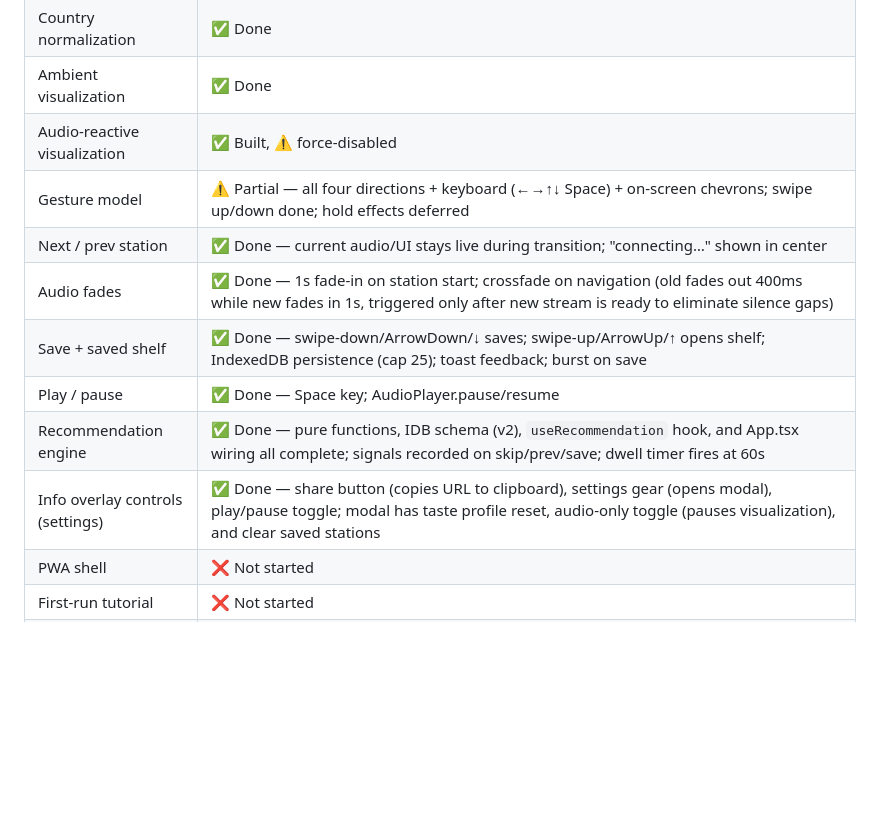
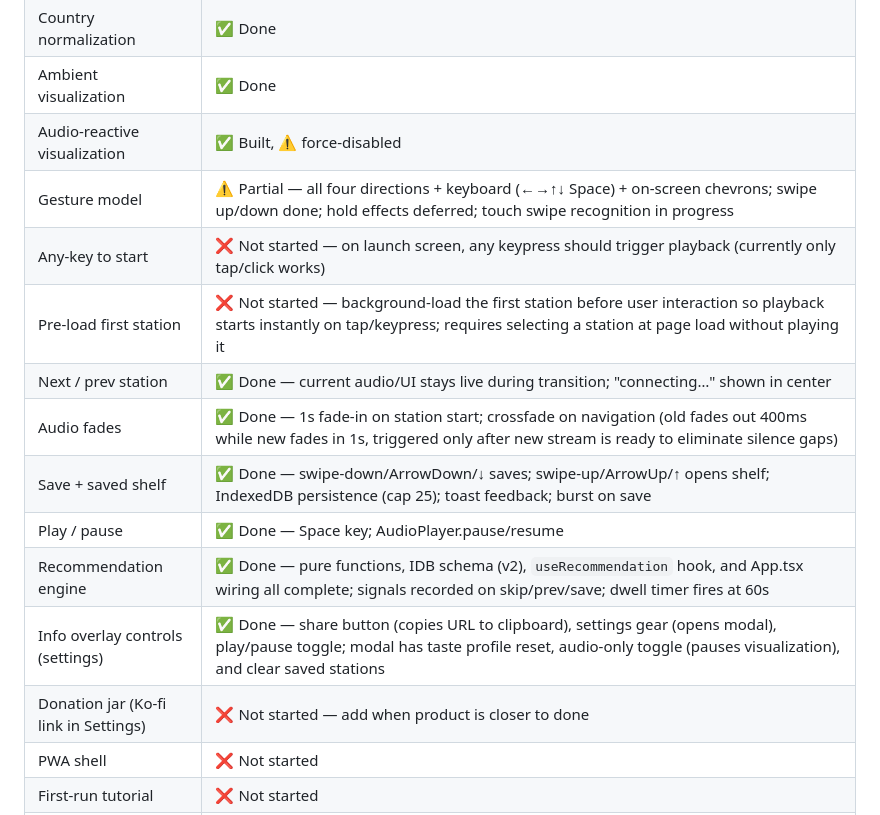
Before and after one commit to vitorpfr/drifting, a Markdown page: docs/web-design-spec.md, the part around the change. GitHub-like rendering; blank space fills up the shorter version.

Commit message:
docs: add any-key-to-start and first-station pre-load to feature backlog

```diff
--- a/docs/web-design-spec.md
+++ b/docs/web-design-spec.md
@@ -290,13 +290,16 @@ Matches iOS spec §12. Ships alongside gesture implementation. **Not yet impleme
 | Country normalization | ✅ Done |
 | Ambient visualization | ✅ Done |
 | Audio-reactive visualization | ✅ Built, ⚠️ force-disabled |
-| Gesture model | ⚠️ Partial — all four directions + keyboard (←→↑↓ Space) + on-screen chevrons; swipe up/down done; hold effects deferred |
+| Gesture model | ⚠️ Partial — all four directions + keyboard (←→↑↓ Space) + on-screen chevrons; swipe up/down done; hold effects deferred; touch swipe recognition in progress |
+| Any-key to start | ❌ Not started — on launch screen, any keypress should trigger playback (currently only tap/click works) |
+| Pre-load first station | ❌ Not started — background-load the first station before user interaction so playback starts instantly on tap/keypress; requires selecting a station at page load without playing it |
 | Next / prev station | ✅ Done — current audio/UI stays live during transition; "connecting…" shown in center |
 | Audio fades | ✅ Done — 1s fade-in on station start; crossfade on navigation (old fades out 400ms while new fades in 1s, triggered only after new stream is ready to eliminate silence gaps) |
 | Save + saved shelf | ✅ Done — swipe-down/ArrowDown/↓ saves; swipe-up/ArrowUp/↑ opens shelf; IndexedDB persistence (cap 25); toast feedback; burst on save |
 | Play / pause | ✅ Done — Space key; AudioPlayer.pause/resume |
 | Recommendation engine | ✅ Done — pure functions, IDB schema (v2), `useRecommendation` hook, and App.tsx wiring all complete; signals recorded on skip/prev/save; dwell timer fires at 60s |
 | Info overlay controls (settings) | ✅ Done — share button (copies URL to clipboard), settings gear (opens modal), play/pause toggle; modal has taste profile reset, audio-only toggle (pauses visualization), and clear saved stations |
+| Donation jar (Ko-fi link in Settings) | ❌ Not started — add when product is closer to done |
 | PWA shell | ❌ Not started |
 | First-run tutorial | ❌ Not started |
 | Connectivity handling / retry | ❌ Not started |
```
